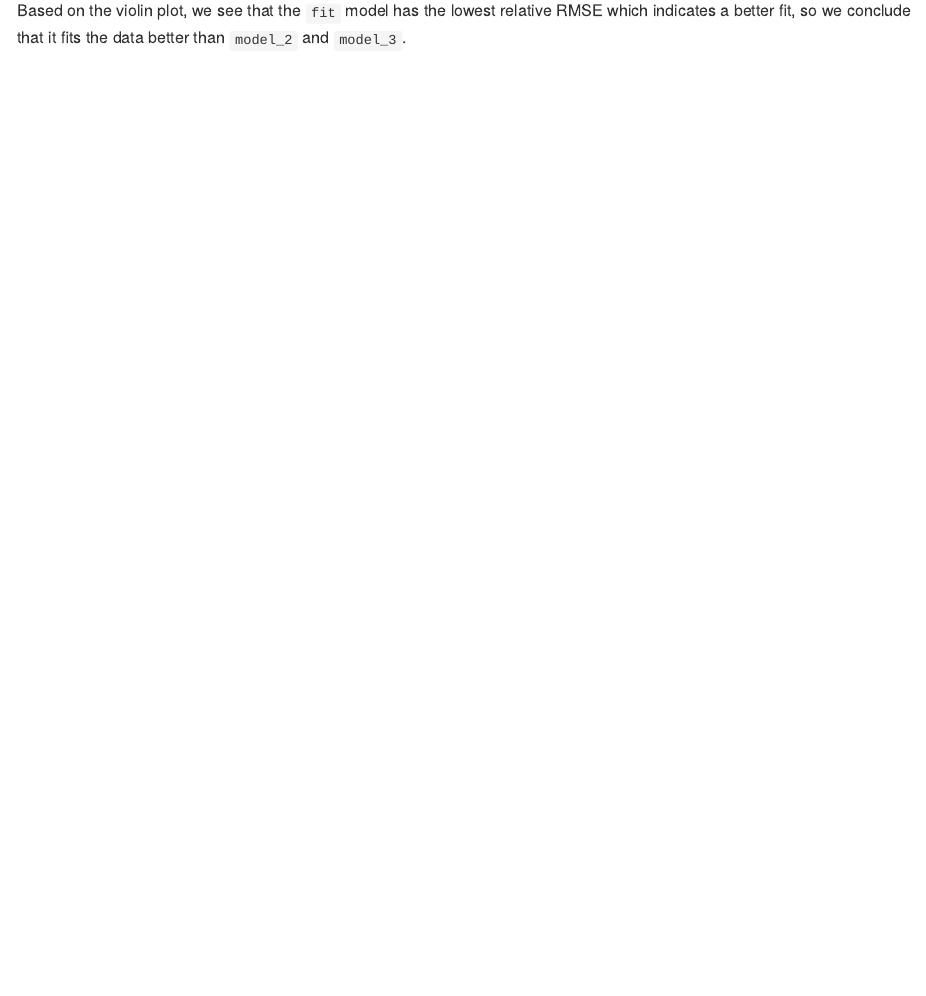
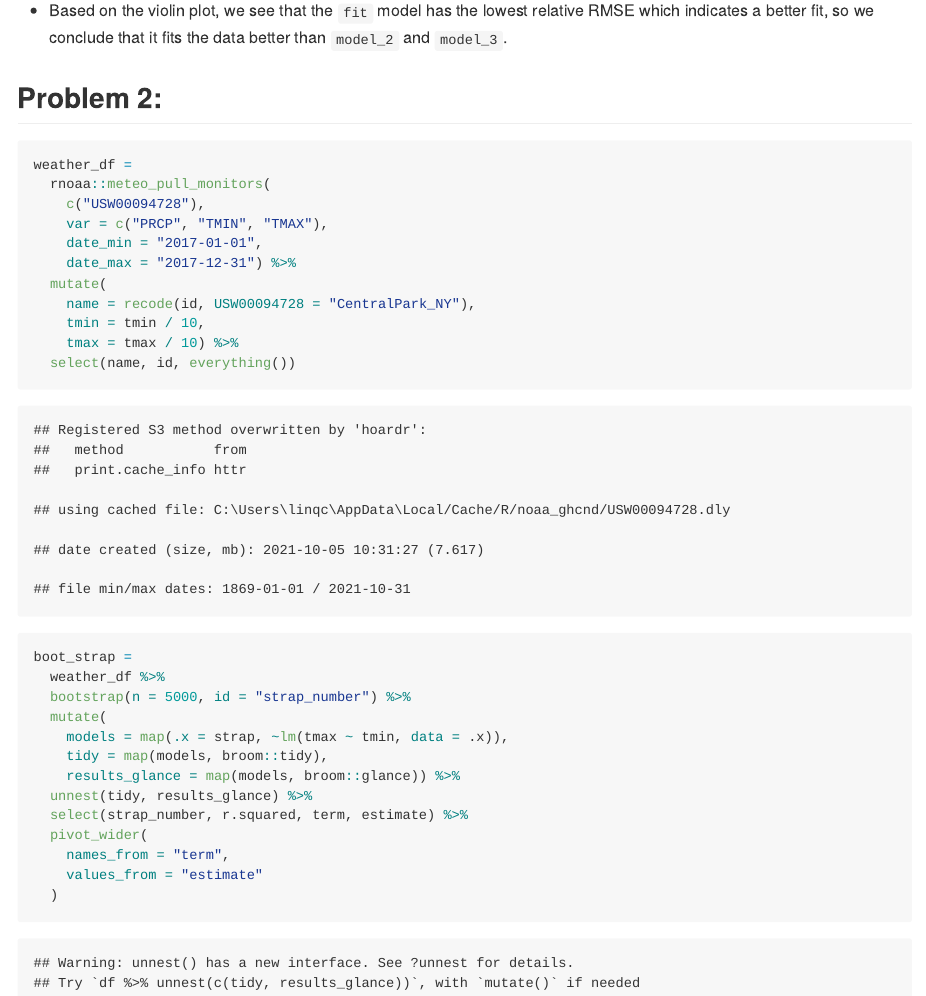
Before and after one commit to lc1002/P8105_hw6_lc3605, an R Markdown document (P8105_hw6_lc3605.Rmd): the page in a window 1100 px wide, from 7130 px down. The pictures show the output file P8105_hw6_lc3605.md that the author committed with the source, drawn offline in the style of GitHub; long lines of code are wrapped.

Commit message:
Problem 2 -- bootstrap

````diff
--- a/P8105_hw6_lc3605.Rmd
+++ b/P8105_hw6_lc3605.Rmd
@@ -170,5 +170,38 @@ birthweight_cv %>%
     y = "Root Mean Squared Error (RMSE)")
 ```
 
+* Based on the violin plot, we see that the `fit` model has the lowest relative RMSE which indicates a better fit, so we conclude that it fits the data better than `model_2` and `model_3`.
 
-Based on the violin plot, we see that the `fit` model has the lowest relative RMSE which indicates a better fit, so we conclude that it fits the data better than `model_2` and `model_3`.
+
+## Problem 2:
+
+```{r, warning = FALSE}
+weather_df =
+  rnoaa::meteo_pull_monitors(
+    c("USW00094728"),
+    var = c("PRCP", "TMIN", "TMAX"),
+    date_min = "2017-01-01",
+    date_max = "2017-12-31") %>%
+  mutate(
+    name = recode(id, USW00094728 = "CentralPark_NY"),
+    tmin = tmin / 10,
+    tmax = tmax / 10) %>%
+  select(name, id, everything())
+```
+
+
+```{r}
+boot_strap =
+  weather_df %>%
+  bootstrap(n = 5000, id = "strap_number") %>%
+  mutate(
+    models = map(.x = strap, ~lm(tmax ~ tmin, data = .x)),
+    tidy = map(models, broom::tidy),
+    results_glance = map(models, broom::glance)) %>%
+  unnest(tidy, results_glance) %>%
+  select(strap_number, r.squared, term, estimate) %>%
+  pivot_wider(
+    names_from = "term",
+    values_from = "estimate"
+  )
+```
````
Also changed, not shown: P8105_hw6_lc3605.md, P8105_hw6_lc3605_files/figure-gfm/plot-1.png.
